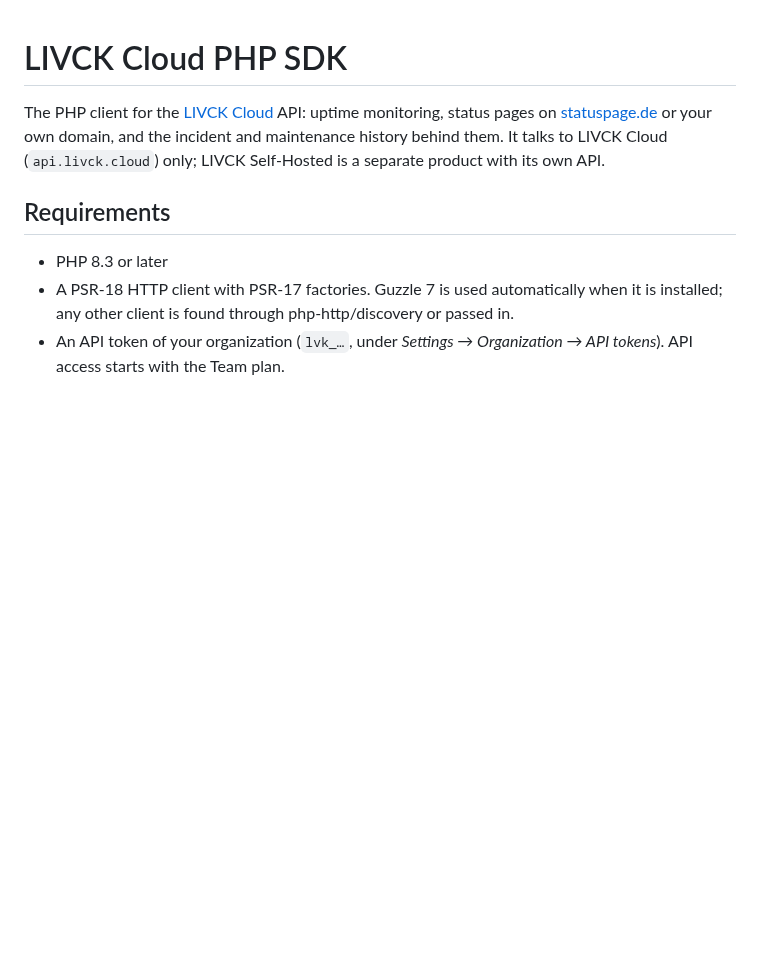
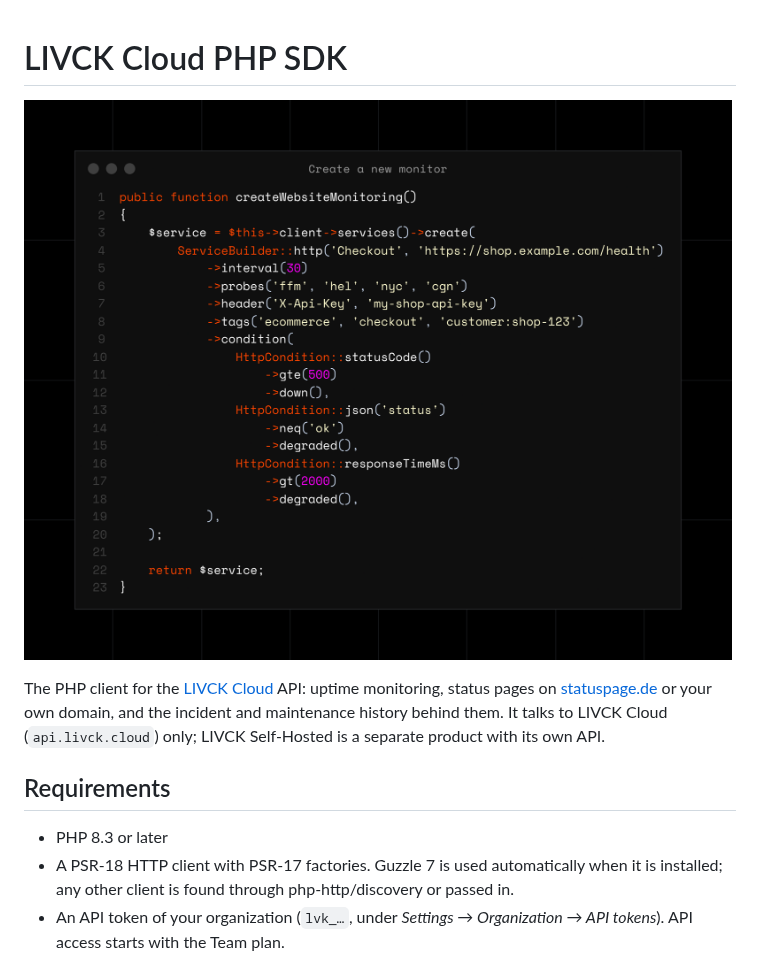
Before and after one commit to LIVCK/cloud-php, a Markdown page: README.md, the part around the change. Rendered like a GitHub page; pictures changed too: .github/assets/header.png (added); blank space fills up the shorter version.

Commit message:
Add header image to the README

```diff
--- a/README.md
+++ b/README.md
@@ -1,4 +1,6 @@
 # LIVCK Cloud PHP SDK
+
+![Creating a monitor with the LIVCK Cloud PHP SDK](.github/assets/header.png)
 
 The PHP client for the [LIVCK Cloud](https://livck.cloud) API: uptime monitoring, status
 pages on [statuspage.de](https://statuspage.de) or your own domain, and the incident and
```
